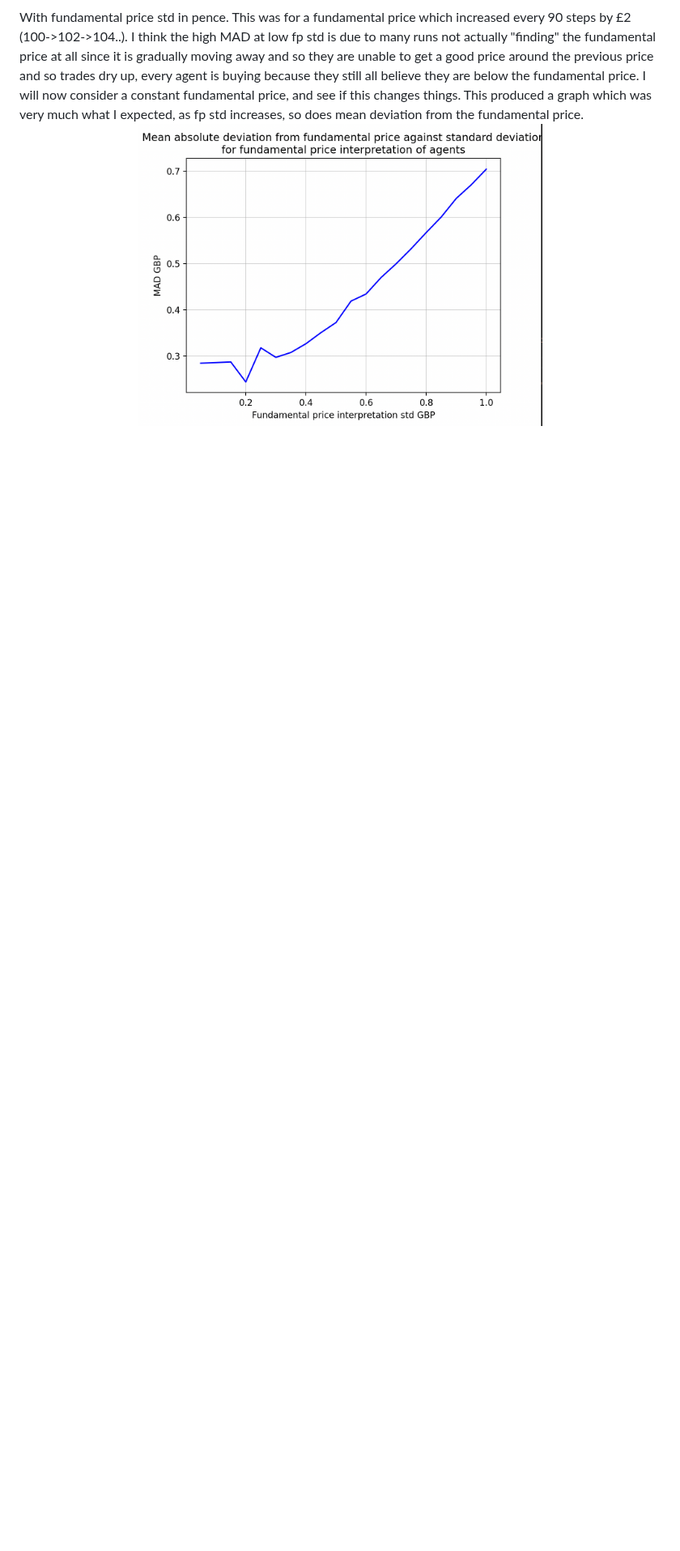
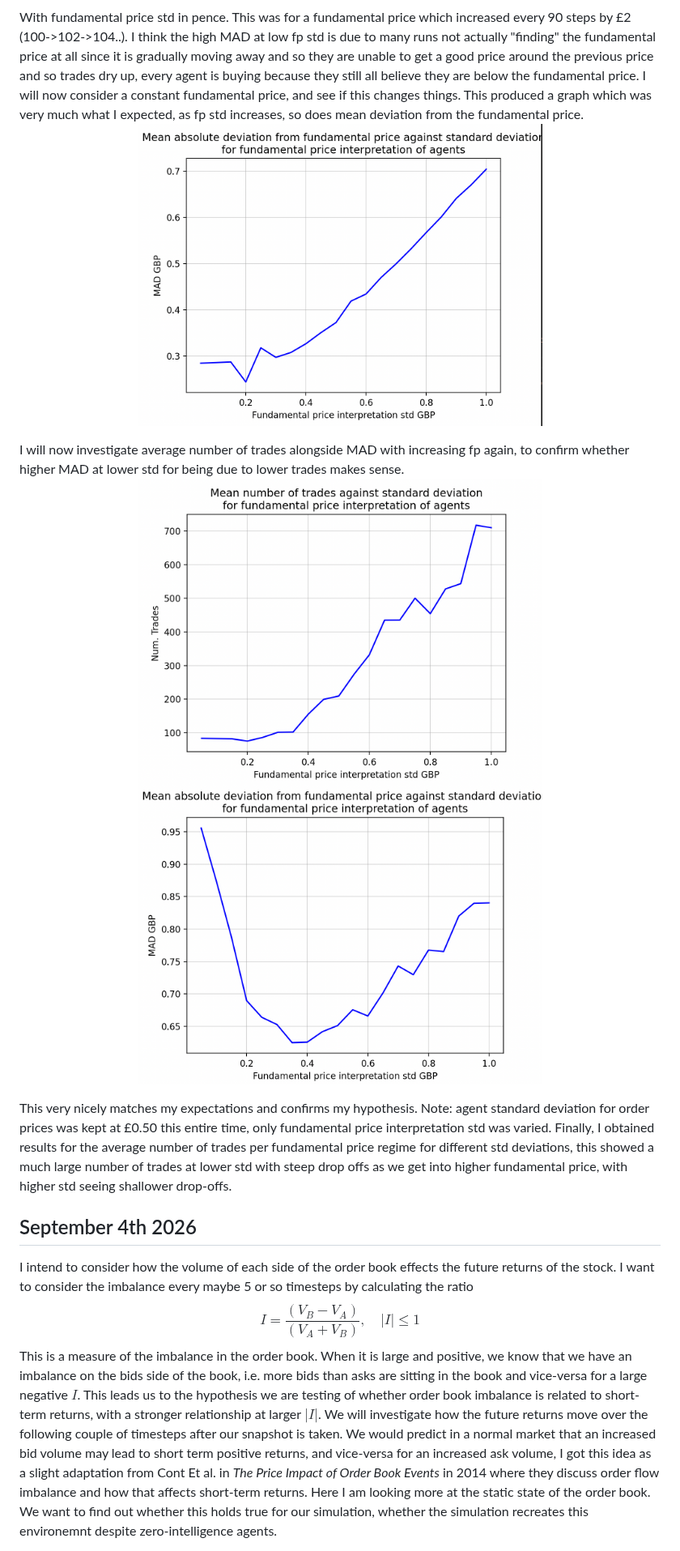
Before and after one commit to ikee1/zi-market-simulator, a Markdown page: project_log.md, the part around one of its changes. Shown at 81% size. GitHub-like rendering; pictures changed too: figures/mad_std.png, figures/num_trades_std.png (added); blank space fills up the shorter version.

Commit message:
Worked on mean absolute deviation, began thinking about final imbalance predicting returns part

```diff
--- a/project_log.md
+++ b/project_log.md
@@ -181,3 +181,17 @@ This produced a graph which was very much what I expected, as fp std increases,
 <p align="center">
 <img src="figures/mad_constant_fp.png" width="500">
 </p>
+I will now investigate average number of trades alongside MAD with increasing fp again, to confirm whether higher MAD at lower std for being due to lower trades makes sense.
+<p align="center">
+<img src="figures/num_trades_std.png" width="500">
+<img src="figures/mad_std.png" width="500">
+</p>
+This very nicely matches my expectations and confirms my hypothesis. Note: agent standard deviation for order prices was kept at £0.50 this entire time, only fundamental price interpretation std was varied. Finally, I obtained results for the average number of trades per fundamental price regime for different std deviations, this showed a much large number of trades at lower std with steep drop offs as we get into higher fundamental price, with higher std seeing shallower drop-offs.
+
+## September 4th 2026
+I intend to consider how the volume of each side of the order book effects the future returns of the stock. I want to consider the imbalance every maybe 5 or so timesteps by calculating the ratio
+$$
+I = \frac{(V_B - V_A)}{(V_A + V_B)},\quad|I| ≤ 1
+$$
+This is a measure of the imbalance in the order book. When it is large and positive, we know that we have an imbalance on the bids side of the book, i.e. more bids than asks are sitting in the book and vice-versa for a large negative $I$. This leads us to the hypothesis we are testing of whether order book imbalance is related to short-term returns, with a stronger relationship at larger $|I|$. We will investigate how the future returns move over the following couple of timesteps after our snapshot is taken. We would predict in a normal market that an increased bid volume may lead to short term positive returns, and vice-versa for an increased ask volume, I got this idea as a slight adaptation from Cont Et al. in *The Price Impact of Order Book Events* in 2014 where they discuss order flow imbalance and how that affects short-term returns. Here I am looking more at the static state of the order book. We want to find out whether this holds true for our simulation, whether the simulation recreates this environemnt despite zero-intelligence agents.
+
```
Also changed, not shown: other parts of project_log.md (+7 -1 lines), figures/mad_std_test_1.png (added), 6 other files.
